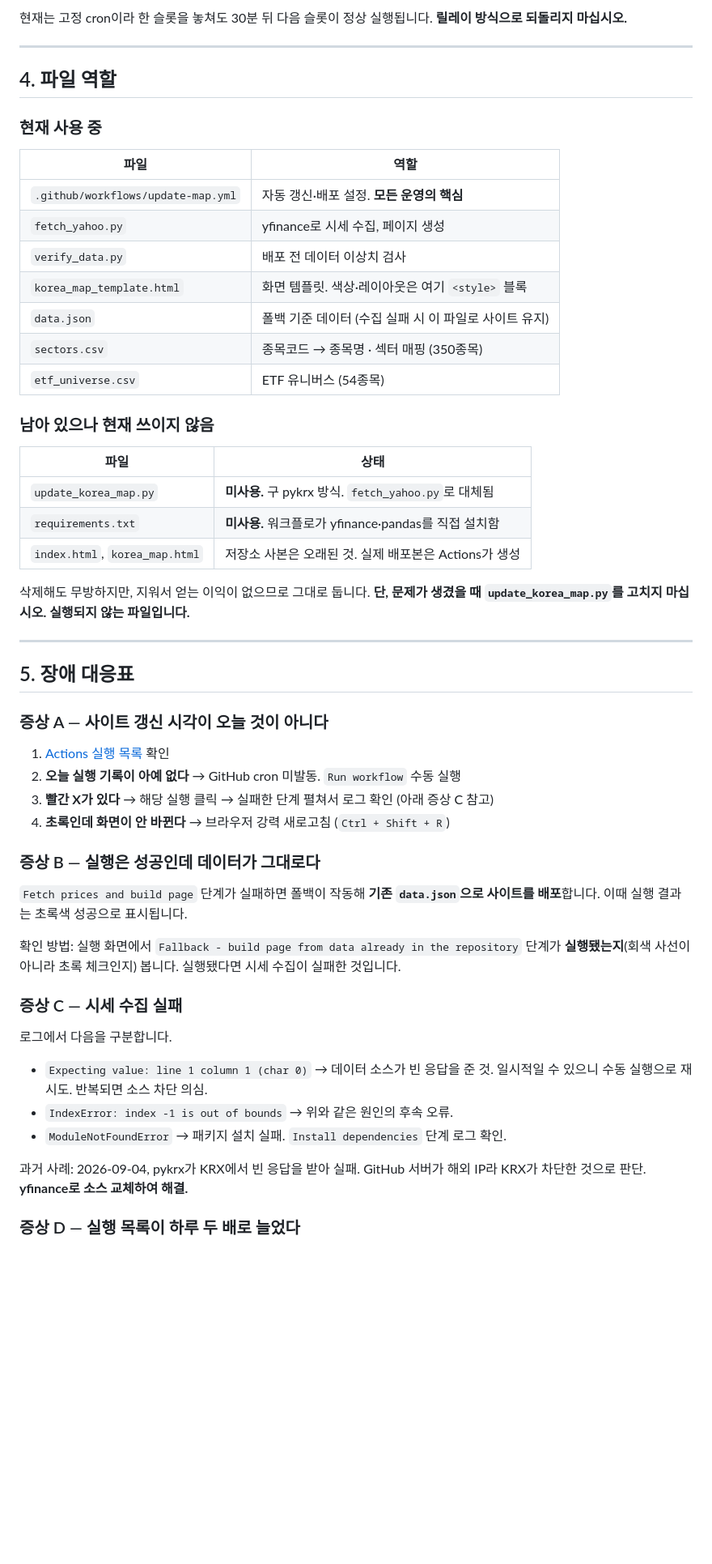
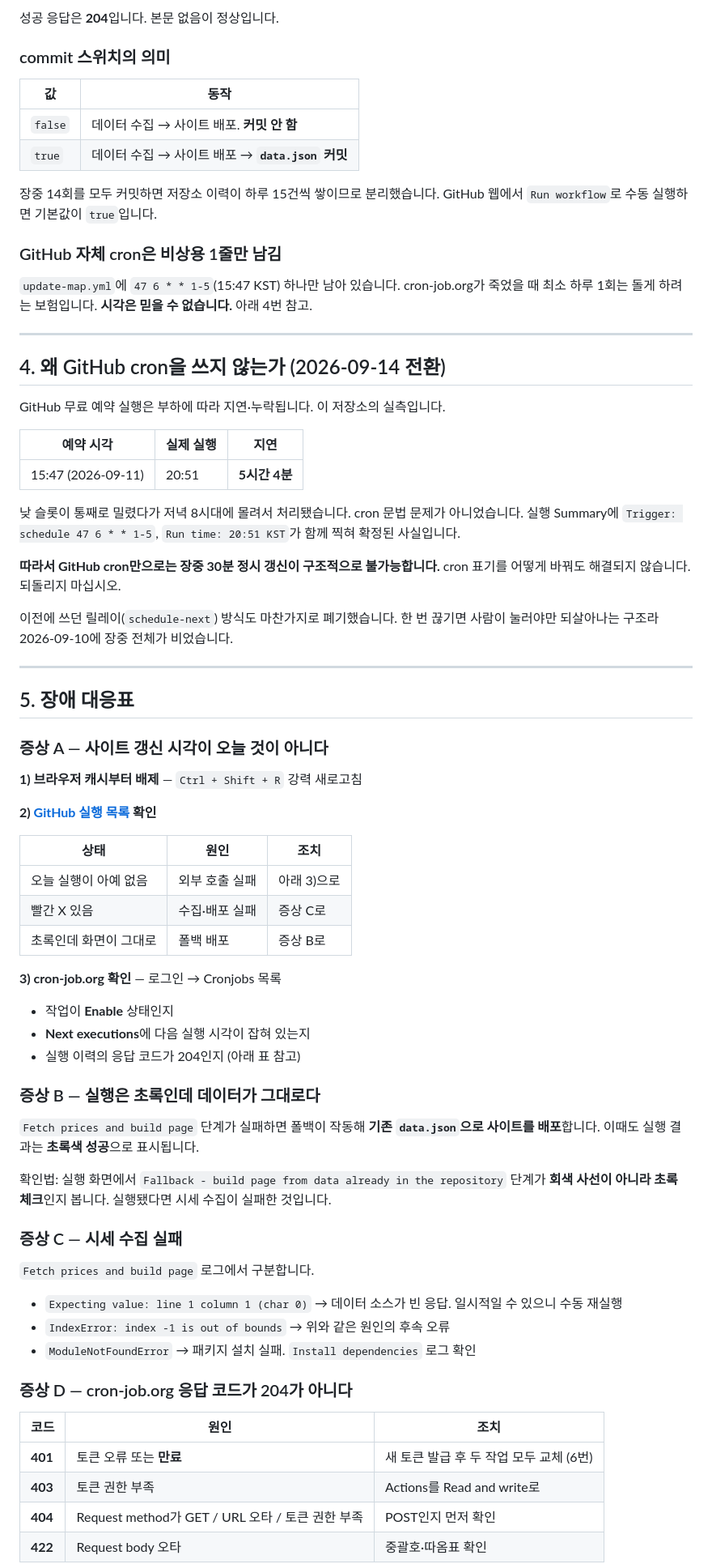
Before and after one commit to bluelagoon1222/Finviz-Korea, a Markdown page: PROJECT_NOTES.md, the part around one of its changes. Shown at 81% size. Rendered like a GitHub page; blank space fills up the shorter version.

```diff
--- a/PROJECT_NOTES.md
+++ b/PROJECT_NOTES.md
@@ -71,33 +75,41 @@ GitHub 예약 실행은 전 세계 사용자가 정각과 30분에 몰려 지연
 
-현재는 고정 cron이라 한 슬롯을 놓쳐도 30분 뒤 다음 슬롯이 정상 실행됩니다.
-**릴레이 방식으로 되돌리지 마십시오.**
+성공 응답은 **204**입니다. 본문 없음이 정상입니다.
+
+### commit 스위치의 의미
+
+| 값 | 동작 |
+|---|---|
+| `false` | 데이터 수집 → 사이트 배포. **커밋 안 함** |
+| `true` | 데이터 수집 → 사이트 배포 → **`data.json` 커밋** |
+
+장중 14회를 모두 커밋하면 저장소 이력이 하루 15건씩 쌓이므로 분리했습니다.
+GitHub 웹에서 `Run workflow`로 수동 실행하면 기본값이 `true`입니다.
+
+### GitHub 자체 cron은 비상용 1줄만 남김
+
+`update-map.yml`에 `47 6 * * 1-5`(15:47 KST) 하나만 남아 있습니다.
+cron-job.org가 죽었을 때 최소 하루 1회는 돌게 하려는 보험입니다.
+**시각은 믿을 수 없습니다.** 아래 4번 참고.
 
 ---
 
-## 4. 파일 역할
+## 4. 왜 GitHub cron을 쓰지 않는가 (2026-09-14 전환)
 
-### 현재 사용 중
+GitHub 무료 예약 실행은 부하에 따라 지연·누락됩니다. 이 저장소의 실측입니다.
 
-| 파일 | 역할 |
-|---|---|
-| `.github/workflows/update-map.yml` | 자동 갱신·배포 설정. **모든 운영의 핵심** |
-| `fetch_yahoo.py` | yfinance로 시세 수집, 페이지 생성 |
-| `verify_data.py` | 배포 전 데이터 이상치 검사 |
-| `korea_map_template.html` | 화면 템플릿. 색상·레이아웃은 여기 `<style>` 블록 |
-| `data.json` | 폴백 기준 데이터 (수집 실패 시 이 파일로 사이트 유지) |
-| `sectors.csv` | 종목코드 → 종목명 · 섹터 매핑 (350종목) |
-| `etf_universe.csv` | ETF 유니버스 (54종목) |
+| 예약 시각 | 실제 실행 | 지연 |
+|---|---|---|
+| 15:47 (2026-09-11) | 20:51 | **5시간 4분** |
 
-### 남아 있으나 현재 쓰이지 않음
+낮 슬롯이 통째로 밀렸다가 저녁 8시대에 몰려서 처리됐습니다.
+cron 문법 문제가 아니었습니다. 실행 Summary에 `Trigger: schedule 47 6 * * 1-5`,
+`Run time: 20:51 KST`가 함께 찍혀 확정된 사실입니다.
 
-| 파일 | 상태 |
-|---|---|
-| `update_korea_map.py` | **미사용.** 구 pykrx 방식. `fetch_yahoo.py`로 대체됨 |
-| `requirements.txt` | **미사용.** 워크플로가 yfinance·pandas를 직접 설치함 |
-| `index.html`, `korea_map.html` | 저장소 사본은 오래된 것. 실제 배포본은 Actions가 생성 |
+**따라서 GitHub cron만으로는 장중 30분 정시 갱신이 구조적으로 불가능합니다.**
+cron 표기를 어떻게 바꿔도 해결되지 않습니다. 되돌리지 마십시오.
 
-삭제해도 무방하지만, 지워서 얻는 이익이 없으므로 그대로 둡니다.
-**단, 문제가 생겼을 때 `update_korea_map.py`를 고치지 마십시오. 실행되지 않는 파일입니다.**
+이전에 쓰던 릴레이(`schedule-next`) 방식도 마찬가지로 폐기했습니다.
+한 번 끊기면 사람이 눌러야만 되살아나는 구조라 2026-09-10에 장중 전체가 비었습니다.
 
 ---
 
@@ -105,31 +117,44 @@ GitHub 예약 실행은 전 세계 사용자가 정각과 30분에 몰려 지연
 
 ### 증상 A — 사이트 갱신 시각이 오늘 것이 아니다
 
-1. [Actions 실행 목록](https://github.com/bluelagoon1222/Finviz-Korea/actions/workflows/update-map.yml) 확인
-2. **오늘 실행 기록이 아예 없다** → GitHub cron 미발동. `Run workflow` 수동 실행
-3. **빨간 X가 있다** → 해당 실행 클릭 → 실패한 단계 펼쳐서 로그 확인 (아래 증상 C 참고)
-4. **초록인데 화면이 안 바뀐다** → 브라우저 강력 새로고침 (`Ctrl + Shift + R`)
+**1) 브라우저 캐시부터 배제** — `Ctrl + Shift + R` 강력 새로고침
 
-### 증상 B — 실행은 성공인데 데이터가 그대로다
+**2) [GitHub 실행 목록](https://github.com/bluelagoon1222/Finviz-Korea/actions/workflows/update-map.yml) 확인**
+
+| 상태 | 원인 | 조치 |
+|---|---|---|
+| 오늘 실행이 아예 없음 | 외부 호출 실패 | 아래 3)으로 |
+| 빨간 X 있음 | 수집·배포 실패 | 증상 C로 |
+| 초록인데 화면이 그대로 | 폴백 배포 | 증상 B로 |
+
+**3) cron-job.org 확인** — 로그인 → Cronjobs 목록
+
+- 작업이 **Enable** 상태인지
+- **Next executions**에 다음 실행 시각이 잡혀 있는지
+- 실행 이력의 응답 코드가 204인지 (아래 표 참고)
+
+### 증상 B — 실행은 초록인데 데이터가 그대로다
 
 `Fetch prices and build page` 단계가 실패하면 폴백이 작동해 **기존 `data.json`으로
-사이트를 배포**합니다. 이때 실행 결과는 초록색 성공으로 표시됩니다.
+사이트를 배포**합니다. 이때도 실행 결과는 **초록색 성공**으로 표시됩니다.
 
-확인 방법: 실행 화면에서 `Fallback - build page from data already in the repository`
-단계가 **실행됐는지**(회색 사선이 아니라 초록 체크인지) 봅니다.
-실행됐다면 시세 수집이 실패한 것입니다.
+확인법: 실행 화면에서 `Fallback - build page from data already in the repository`
+단계가 **회색 사선이 아니라 초록 체크**인지 봅니다. 실행됐다면 시세 수집이 실패한 것입니다.
 
 ### 증상 C — 시세 수집 실패
 
-로그에서 다음을 구분합니다.
+`Fetch prices and build page` 로그에서 구분합니다.
 
-- `Expecting value: line 1 column 1 (char 0)` → 데이터 소스가 빈 응답을 준 것.
-  일시적일 수 있으니 수동 실행으로 재시도. 반복되면 소스 차단 의심.
-- `IndexError: index -1 is out of bounds` → 위와 같은 원인의 후속 오류.
-- `ModuleNotFoundError` → 패키지 설치 실패. `Install dependencies` 단계 로그 확인.
+- `Expecting value: line 1 column 1 (char 0)` → 데이터 소스가 빈 응답. 일시적일 수 있으니 수동 재실행
+- `IndexError: index -1 is out of bounds` → 위와 같은 원인의 후속 오류
+- `ModuleNotFoundError` → 패키지 설치 실패. `Install dependencies` 로그 확인
 
-과거 사례: 2026-09-04, pykrx가 KRX에서 빈 응답을 받아 실패.
-GitHub 서버가 해외 IP라 KRX가 차단한 것으로 판단. **yfinance로 소스 교체하여 해결.**
+### 증상 D — cron-job.org 응답 코드가 204가 아니다
 
-### 증상 D — 실행 목록이 하루 두 배로 늘었다
+| 코드 | 원인 | 조치 |
+|---|---|---|
+| **401** | 토큰 오류 또는 **만료** | 새 토큰 발급 후 두 작업 모두 교체 (6번) |
+| **403** | 토큰 권한 부족 | Actions를 Read and write로 |
+| **404** | Request method가 GET / URL 오타 / 토큰 권한 부족 | POST인지 먼저 확인 |
+| **422** | Request body 오타 | 중괄호·따옴표 확인 |
 
```
Also changed, not shown: other parts of PROJECT_NOTES.md (+121 -61 lines).
